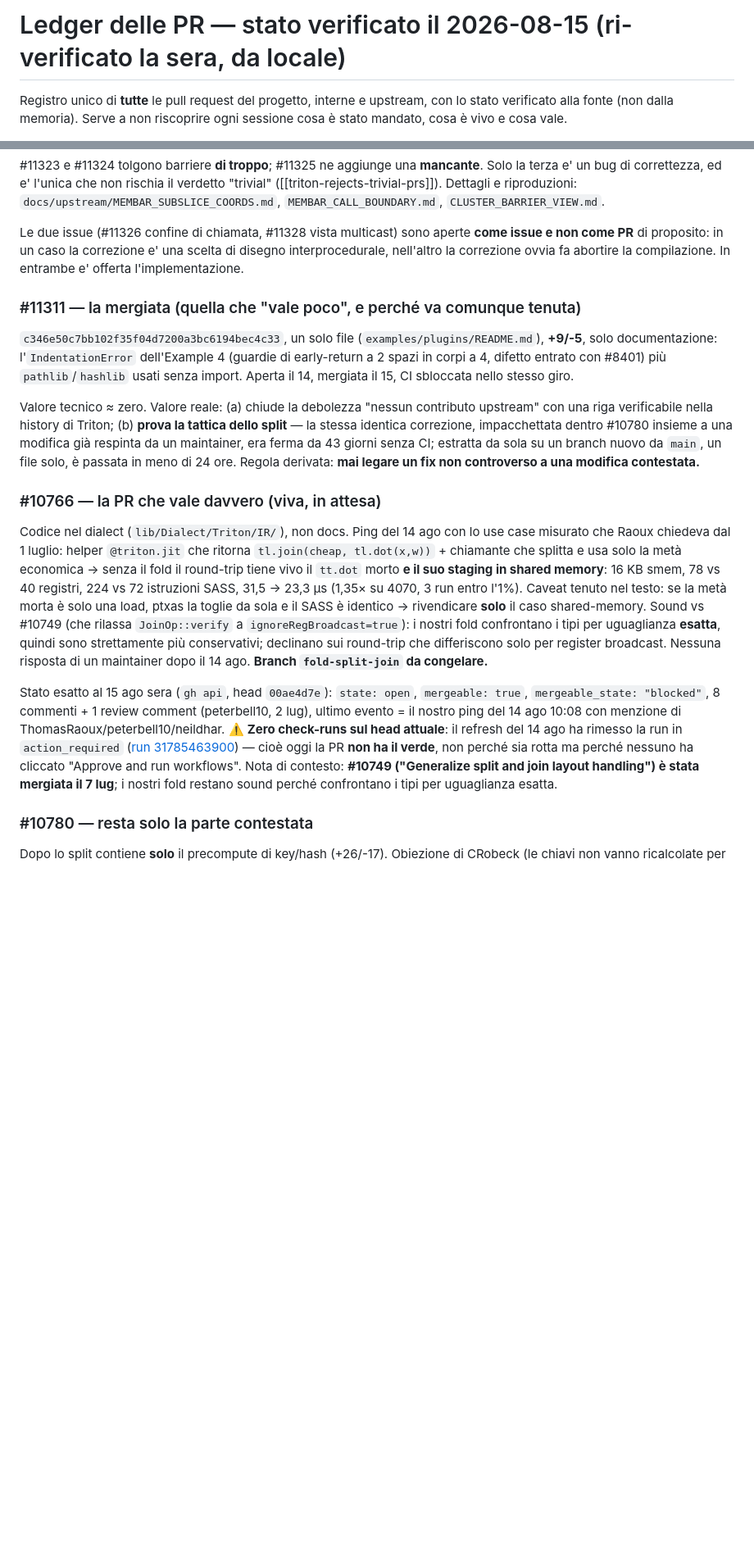
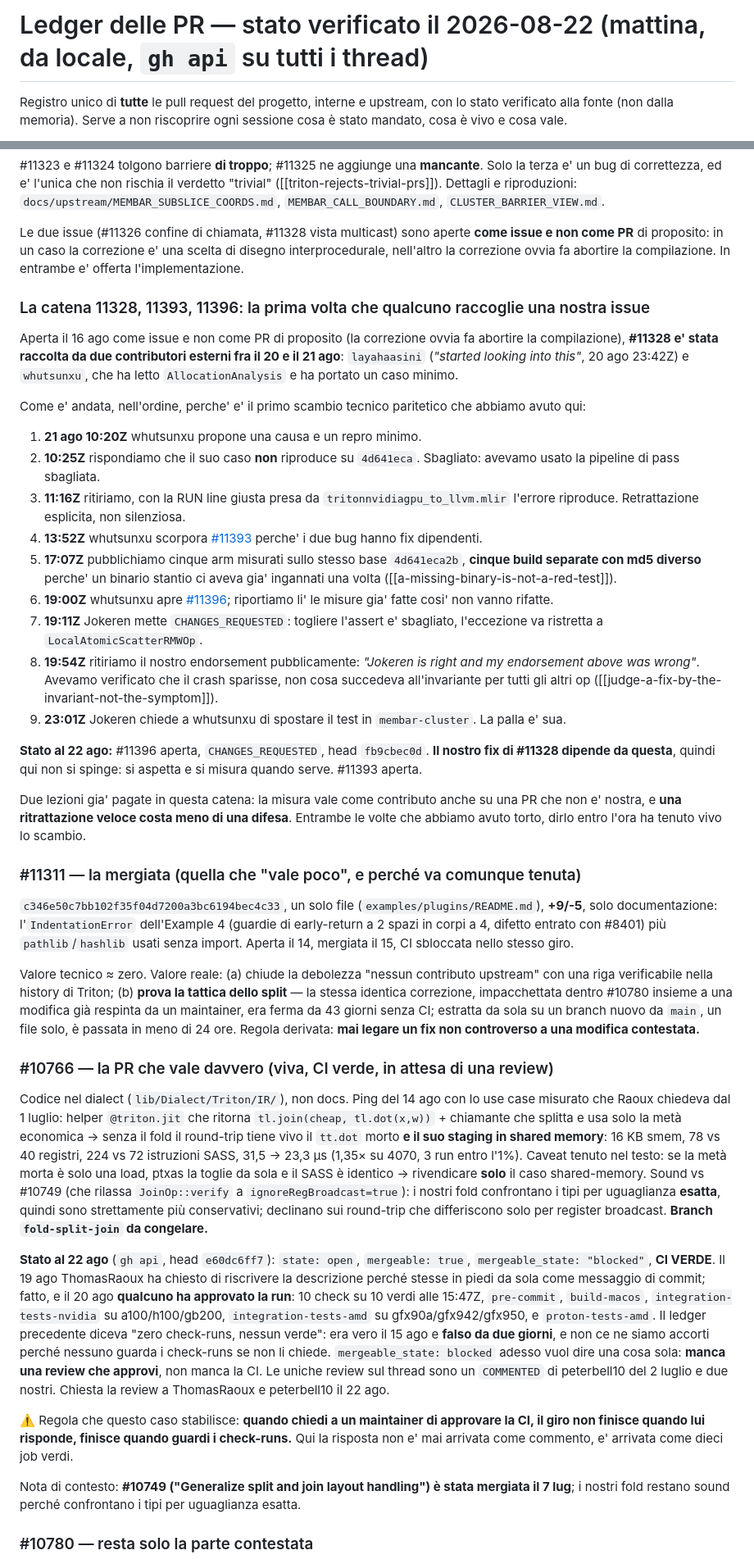
Before and after one commit to alepot55/gpufsm, a Markdown page: docs/PR_LEDGER.md, 2 parts joined by grey strips. Shown at 82% size. Rendered like a GitHub page; blank space fills up the shorter version.

```diff
--- a/docs/PR_LEDGER.md
+++ b/docs/PR_LEDGER.md
@@ -1,4 +1,4 @@
-# Ledger delle PR — stato verificato il 2026-08-15 (ri-verificato la sera, da locale)
+# Ledger delle PR — stato verificato il 2026-08-22 (mattina, da locale, `gh api` su tutti i thread)
 
 Registro unico di **tutte** le pull request del progetto, interne e upstream, con lo stato verificato
 alla fonte (non dalla memoria). Serve a non riscoprire ogni sessione cosa è stato mandato, cosa è vivo
@@ -62,6 +68,41 @@ Le due issue (#11326 confine di chiamata, #11328 vista multicast) sono aperte **
 PR** di proposito: in un caso la correzione e' una scelta di disegno interprocedurale, nell'altro la
 correzione ovvia fa abortire la compilazione. In entrambe e' offerta l'implementazione.
 
+### La catena 11328, 11393, 11396: la prima volta che qualcuno raccoglie una nostra issue
+
+Aperta il 16 ago come issue e non come PR di proposito (la correzione ovvia fa abortire la
+compilazione), **#11328 e' stata raccolta da due contributori esterni fra il 20 e il 21 ago**:
+`layahaasini` (*"started looking into this"*, 20 ago 23:42Z) e `whutsunxu`, che ha letto
+`AllocationAnalysis` e ha portato un caso minimo.
+
+Come e' andata, nell'ordine, perche' e' il primo scambio tecnico paritetico che abbiamo avuto qui:
+
+1. **21 ago 10:20Z** whutsunxu propone una causa e un repro minimo.
+2. **10:25Z** rispondiamo che il suo caso **non** riproduce su `4d641eca`. Sbagliato: avevamo usato
+   la pipeline di pass sbagliata.
+3. **11:16Z** ritiriamo, con la RUN line giusta presa da `tritonnvidiagpu_to_llvm.mlir` l'errore
+   riproduce. Retrattazione esplicita, non silenziosa.
+4. **13:52Z** whutsunxu scorpora [#11393](https://github.com/triton-lang/triton/issues/11393)
+   perche' i due bug hanno fix dipendenti.
+5. **17:07Z** pubblichiamo cinque arm misurati sullo stesso base `4d641eca2b`, **cinque build
+   separate con md5 diverso** perche' un binario stantio ci aveva gia' ingannati una volta
+   ([[a-missing-binary-is-not-a-red-test]]).
+6. **19:00Z** whutsunxu apre [#11396](https://github.com/triton-lang/triton/pull/11396); riportiamo
+   li' le misure gia' fatte cosi' non vanno rifatte.
+7. **19:11Z** Jokeren mette `CHANGES_REQUESTED`: togliere l'assert e' sbagliato, l'eccezione va
+   ristretta a `LocalAtomicScatterRMWOp`.
+8. **19:54Z** ritiriamo il nostro endorsement pubblicamente: *"Jokeren is right and my endorsement
+   above was wrong"*. Avevamo verificato che il crash sparisse, non cosa succedeva all'invariante
+   per tutti gli altri op ([[judge-a-fix-by-the-invariant-not-the-symptom]]).
+9. **23:01Z** Jokeren chiede a whutsunxu di spostare il test in `membar-cluster`. La palla e' sua.
+
+**Stato al 22 ago:** #11396 aperta, `CHANGES_REQUESTED`, head `fb9cbec0d`. **Il nostro fix di #11328
+dipende da questa**, quindi qui non si spinge: si aspetta e si misura quando serve. #11393 aperta.
+
+Due lezioni gia' pagate in questa catena: la misura vale come contributo anche su una PR che non e'
+nostra, e **una ritrattazione veloce costa meno di una difesa**. Entrambe le volte che abbiamo avuto
+torto, dirlo entro l'ora ha tenuto vivo lo scambio.
+
 ### #11311 — la mergiata (quella che "vale poco", e perché va comunque tenuta)
 `c346e50c7bb102f35f04d7200a3bc6194bec4c33`, un solo file (`examples/plugins/README.md`), **+9/-5**,
 solo documentazione: l'`IndentationError` dell'Example 4 (guardie di early-return a 2 spazi in corpi a
@@ -74,7 +115,7 @@ correzione, impacchettata dentro #10780 insieme a una modifica già respinta da
 da 43 giorni senza CI; estratta da sola su un branch nuovo da `main`, un file solo, è passata in meno di
 24 ore. Regola derivata: **mai legare un fix non controverso a una modifica contestata.**
 
-### #10766 — la PR che vale davvero (viva, in attesa)
+### #10766 — la PR che vale davvero (viva, CI verde, in attesa di una review)
 Codice nel dialect (`lib/Dialect/Triton/IR/`), non docs. Ping del 14 ago con lo use case misurato che
 Raoux chiedeva dal 1 luglio: helper `@triton.jit` che ritorna `tl.join(cheap, tl.dot(x,w))` + chiamante
 che splitta e usa solo la metà economica → senza il fold il round-trip tiene vivo il `tt.dot` morto **e
@@ -84,14 +125,23 @@ toglie da sola e il SASS è identico → rivendicare **solo** il caso shared-mem
 Sound vs #10749 (che rilassa `JoinOp::verify` a `ignoreRegBroadcast=true`): i nostri fold confrontano i
 tipi per uguaglianza **esatta**, quindi sono strettamente più conservativi; declinano sui round-trip che
 differiscono solo per register broadcast.
-Nessuna risposta di un maintainer dopo il 14 ago. **Branch `fold-split-join` da congelare.**
+**Branch `fold-split-join` da congelare.**
 
-Stato esatto al 15 ago sera (`gh api`, head `00ae4d7e`): `state: open`, `mergeable: true`,
-`mergeable_state: "blocked"`, 8 commenti + 1 review comment (peterbell10, 2 lug), ultimo evento = il
-nostro ping del 14 ago 10:08 con menzione di ThomasRaoux/peterbell10/neildhar. ⚠️ **Zero check-runs sul
-head attuale**: il refresh del 14 ago ha rimesso la run in `action_required`
-([run 31785463900](https://github.com/triton-lang/triton/actions/runs/31785463900)) — cioè oggi la PR
-**non ha il verde**, non perché sia rotta ma perché nessuno ha cliccato "Approve and run workflows".
+**Stato al 22 ago** (`gh api`, head `e60dc6ff7`): `state: open`, `mergeable: true`,
+`mergeable_state: "blocked"`, **CI VERDE**. Il 19 ago ThomasRaoux ha chiesto di riscrivere la
+descrizione perché stesse in piedi da sola come messaggio di commit; fatto, e il 20 ago **qualcuno ha
+approvato la run**: 10 check su 10 verdi alle 15:47Z, `pre-commit`, `build-macos`,
+`integration-tests-nvidia` su a100/h100/gb200, `integration-tests-amd` su gfx90a/gfx942/gfx950, e
+`proton-tests-amd`. Il ledger precedente diceva "zero check-runs, nessun verde": era vero il 15 ago e
+**falso da due giorni**, e non ce ne siamo accorti perché nessuno guarda i check-runs se non li
+chiede. `mergeable_state: blocked` adesso vuol dire una cosa sola: **manca una review che approvi**,
+non manca la CI. Le uniche review sul thread sono un `COMMENTED` di peterbell10 del 2 luglio e due
+nostri. Chiesta la review a ThomasRaoux e peterbell10 il 22 ago.
+
+⚠️ Regola che questo caso stabilisce: **quando chiedi a un maintainer di approvare la CI, il giro non
+finisce quando lui risponde, finisce quando guardi i check-runs.** Qui la risposta non e' mai
+arrivata come commento, e' arrivata come dieci job verdi.
+
 Nota di contesto: **#10749 ("Generalize split and join layout handling") è stata mergiata il 7 lug**;
 i nostri fold restano sound perché confrontano i tipi per uguaglianza esatta.
 
```
Also changed, not shown: other parts of docs/PR_LEDGER.md (+23 -11 lines), docs/memory/MEMORY.md (+1 -0 lines), docs/memory/approved-is-not-landed.md (added, +55 -0 lines).
